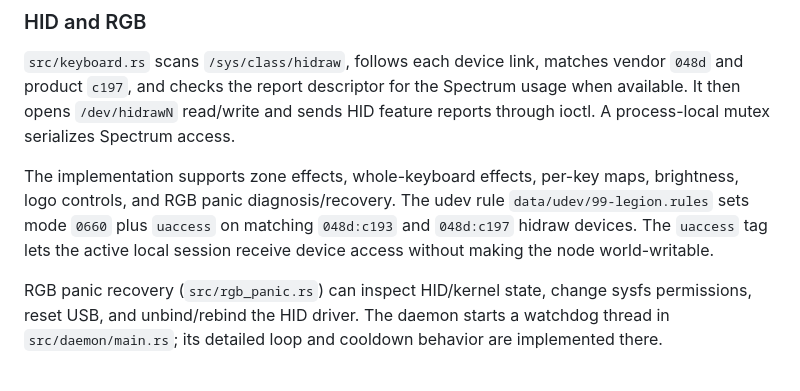
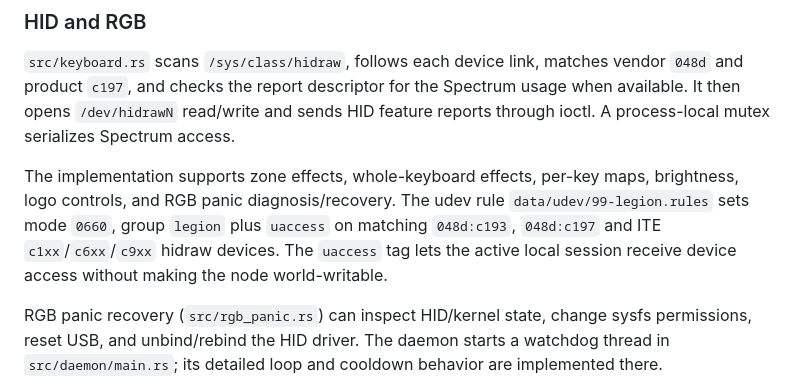
Before and after one commit to encomjp/Lenovo-Legion-Control, a Markdown page: docs/ARCHITECTURE.md, the part around the change. Drawn GitHub-style.

```diff
--- a/docs/ARCHITECTURE.md
+++ b/docs/ARCHITECTURE.md
@@ -240,7 +240,7 @@ The implementation writes the relevant `conservation_mode` and/or `charge_types`
 
 `src/keyboard.rs` scans `/sys/class/hidraw`, follows each device link, matches vendor `048d` and product `c197`, and checks the report descriptor for the Spectrum usage when available. It then opens `/dev/hidrawN` read/write and sends HID feature reports through ioctl. A process-local mutex serializes Spectrum access.
 
-The implementation supports zone effects, whole-keyboard effects, per-key maps, brightness, logo controls, and RGB panic diagnosis/recovery. The udev rule `data/udev/99-legion.rules` sets mode `0660` plus `uaccess` on matching `048d:c193` and `048d:c197` hidraw devices. The `uaccess` tag lets the active local session receive device access without making the node world-writable.
+The implementation supports zone effects, whole-keyboard effects, per-key maps, brightness, logo controls, and RGB panic diagnosis/recovery. The udev rule `data/udev/99-legion.rules` sets mode `0660`, group `legion` plus `uaccess` on matching `048d:c193`, `048d:c197` and ITE `c1xx`/`c6xx`/`c9xx` hidraw devices. The `uaccess` tag lets the active local session receive device access without making the node world-writable.
 
 RGB panic recovery (`src/rgb_panic.rs`) can inspect HID/kernel state, change sysfs permissions, reset USB, and unbind/rebind the HID driver. The daemon starts a watchdog thread in `src/daemon/main.rs`; its detailed loop and cooldown behavior are implemented there.
 
```
Also changed, not shown: docs/HARDWARE-AND-HID.md (+2 -2 lines), docs/TROUBLESHOOTING.md (+1 -1 lines).
